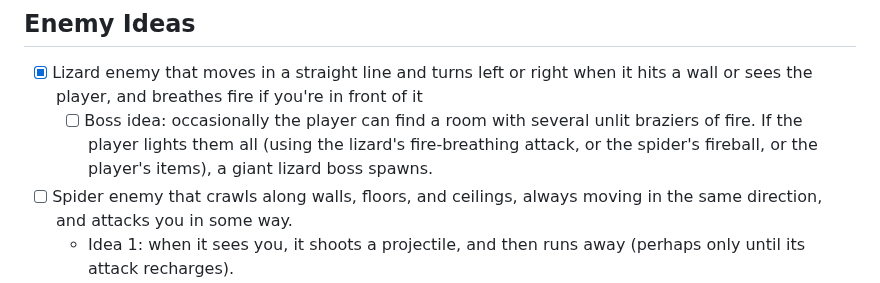
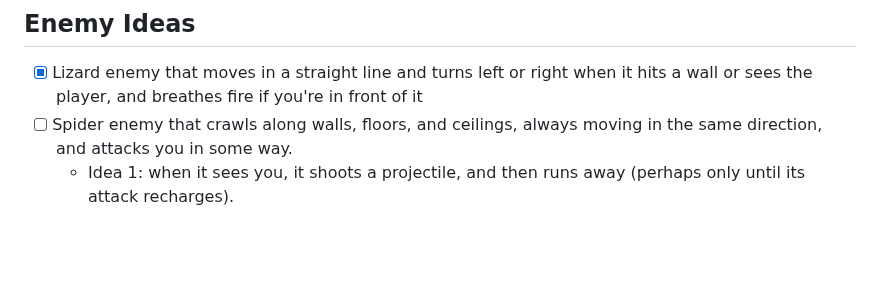
Before and after one commit to rclaytondev/arachnomechanica, a Markdown page: notes/plans/enemies-and-traps.md, the part around the change. Rendered like a GitHub page; blank space fills up the shorter version.

```diff
--- a/notes/plans/enemies-and-traps.md
+++ b/notes/plans/enemies-and-traps.md
@@ -1,7 +1,6 @@
 # List of Ideas
 ## Enemy Ideas
 - [x] Lizard enemy that moves in a straight line and turns left or right when it hits a wall or sees the player, and breathes fire if you're in front of it
-	- [ ] Boss idea: occasionally the player can find a room with several unlit braziers of fire. If the player lights them all (using the lizard's fire-breathing attack, or the spider's fireball, or the player's items), a giant lizard boss spawns.
 - [ ] Spider enemy that crawls along walls, floors, and ceilings, always moving in the same direction, and attacks you in some way.
 	- Idea 1: when it sees you, it shoots a projectile, and then runs away (perhaps only until its attack recharges).
 		- This idea is really good, but ideally the player should have a reason to chase after it, in order to make it running away more interesting.
```
Also changed, not shown: notes/plans/generation-features.md (added, +29 -0 lines), notes/plans/player-abilities.md (+24 -3 lines).
